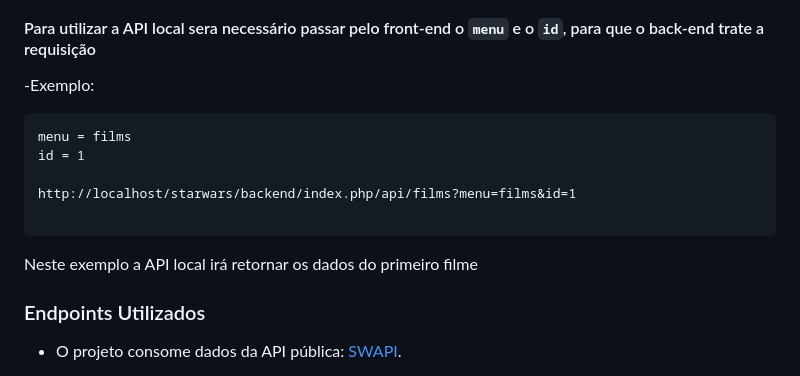
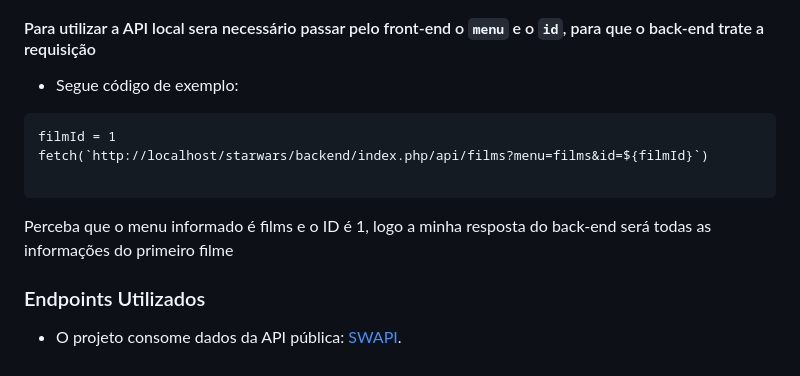
Before and after one commit to BrunoToniatti/starwars-api, a Markdown page: README.md, the part around the change. Rendered like a GitHub page.

Commit message:
Atualizando o README

````diff
--- a/README.md
+++ b/README.md
@@ -40,15 +40,13 @@ Este projeto utiliza a API pública [SWAPI](https://www.swapi.tech/api/) para ex
 
 ### Como utilizar a API local:
 #### Para utilizar a API local sera necessário passar pelo front-end o `menu` e o `id`, para que o back-end trate a requisição
--Exemplo:
+- Segue código de exemplo:
 ```
-menu = films
-id = 1
-
-http://localhost/starwars/backend/index.php/api/films?menu=films&id=1
+filmId = 1
+fetch(`http://localhost/starwars/backend/index.php/api/films?menu=films&id=${filmId}`)
 
 ```
-Neste exemplo a API local irá retornar os dados do primeiro filme
+Perceba que o menu informado é films e o ID é 1, logo a minha resposta do back-end será todas as informações do primeiro filme
 
 ### Endpoints Utilizados
 - O projeto consome dados da API pública: [SWAPI](https://www.swapi.tech/api/).
````
